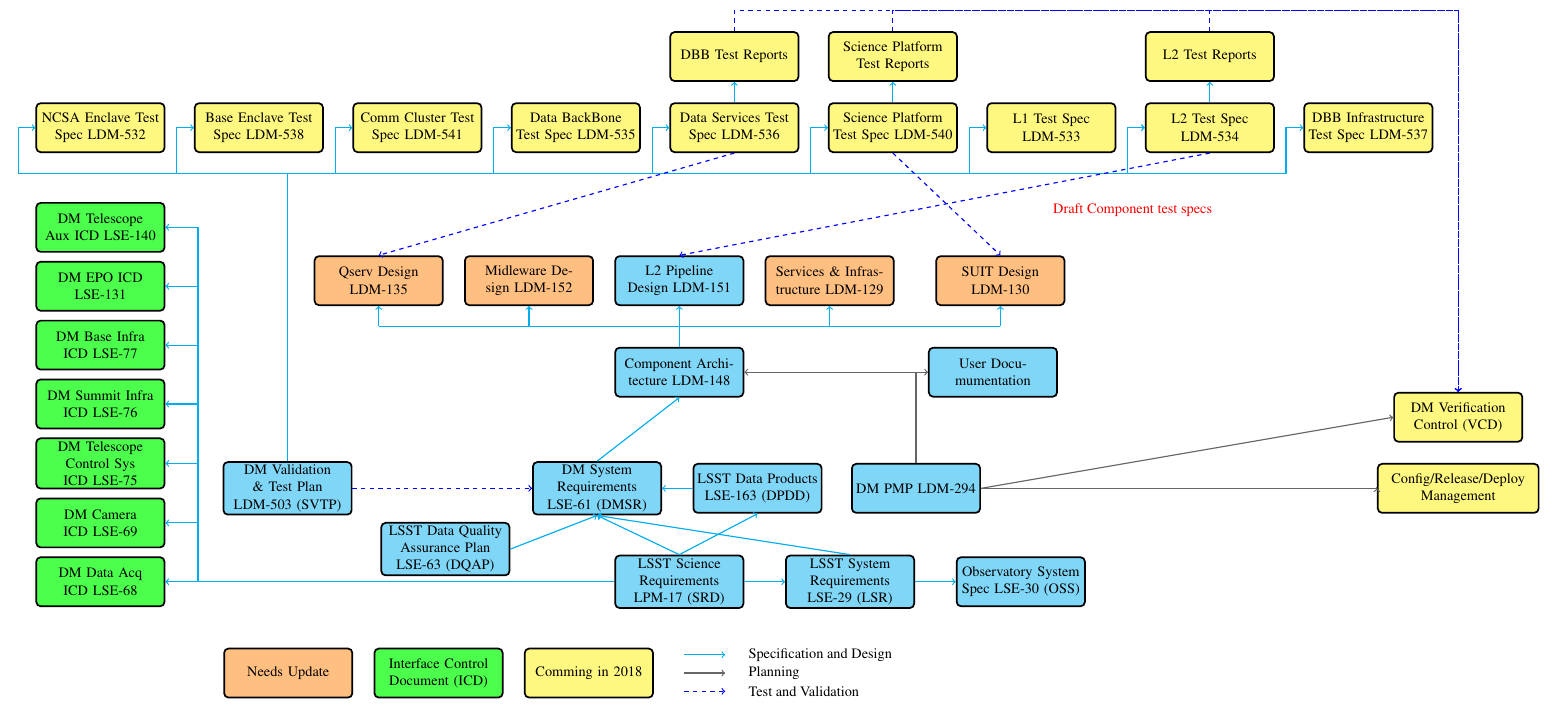
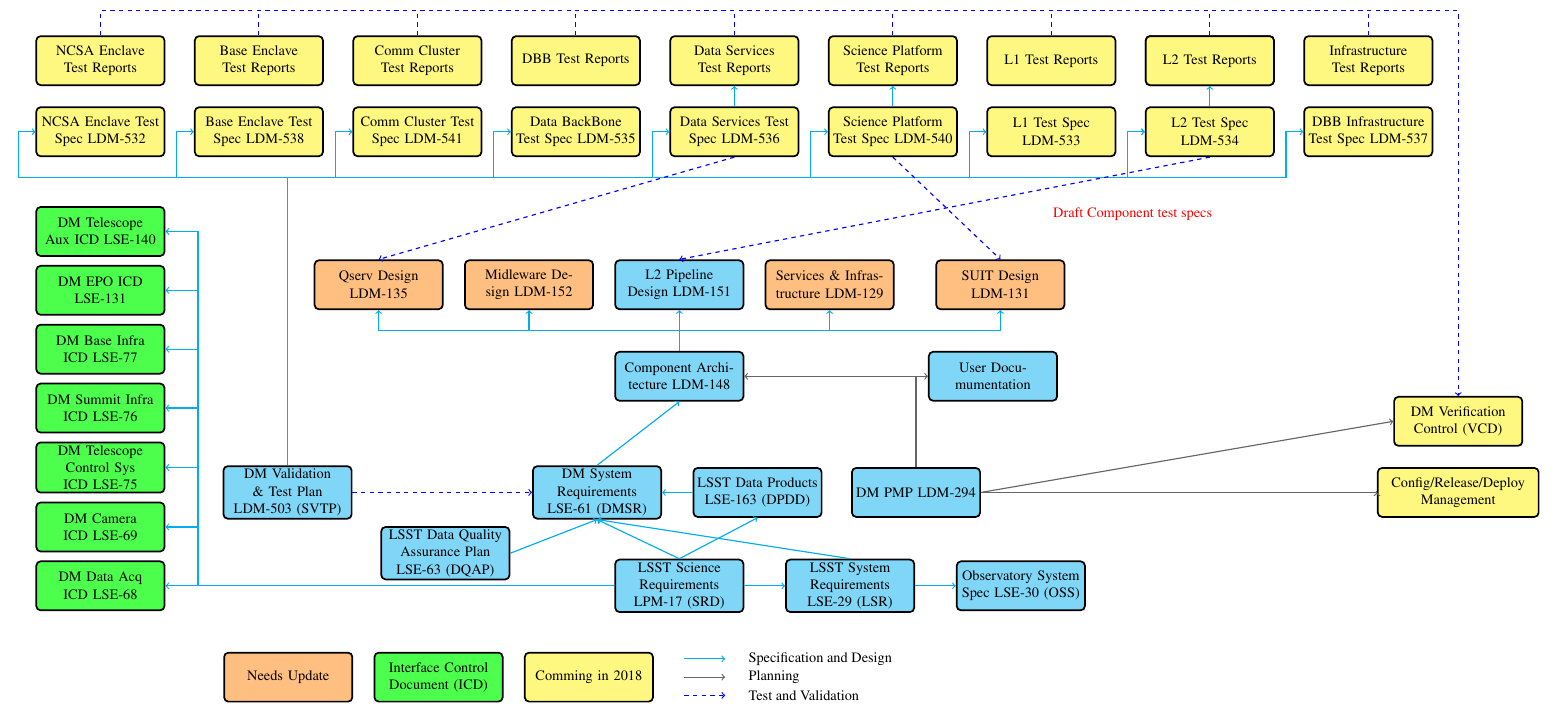
Before and after one commit to lsst-dm/images, a LaTeX document (DocTree.tex, which reads styles.tex): part of the page, cut at the place of the change. Compiled offline with pdfLaTeX.

Commit message:
doctree with test sepcs

```diff
--- a/DocTree.tex
+++ b/DocTree.tex
@@ -95,9 +95,17 @@
     \node (l2t) [docboxm, right=7mm of l1t] { L2 Test Spec  LDM-534};
     \node (infrat) [docboxm, right=7mm of l2t] { DBB Infrastructure  Test Spec LDM-537};
 
-    \node (pltr) [docboxm, above=5mm of l2t] { L2 Test Reports };
-    \node (qservtr) [docboxm, above=5mm of datast] { DBB Test Reports };
-    \node (suittr) [docboxm, above=5mm of scipt] { Science Platform Test Reports };
+    \node (l2tr) [docboxm, above=5mm of l2t] { L2 Test Reports };
+    \node (ncsaenctr) [docboxm, above=5mm of ncsaenct] { NCSA Enclave Test Reports };
+    \node (baseenctr) [docboxm, above=5mm of baseenct] { Base Enclave Test Reports };
+    \node (ccenctr) [docboxm, above=5mm of ccenct] {Comm Cluster Test Reports };
+
+    \node (dbbtr) [docboxm, above=5mm of dbbt] { DBB Test Reports };
+    \node (datastr) [docboxm, above=5mm of datast] { Data Services Test Reports };
+    \node (sciptr) [docboxm, above=5mm of scipt] { Science Platform Test Reports };
+    \node (l1tr) [docboxm, above=5mm of l1t] { L1 Test Reports };
+    \node (l2tr) [docboxm, above=5mm of l2t] { L2 Test Reports };
+    \node (infratr) [docboxm, above=5mm of infrat] { Infrastructure Test Reports };
 
    \draw[dline] (dmsr.north) to (compd.south);
    \draw[dline] (dpdd.west) to (dmsr.east);
@@ -176,18 +184,33 @@
    \draw[dlines] (baseenctpb2.west) -- (ncsaenctpb.west);
    \draw[dlines] (svtp.north) |- (baseenctpb2.west);
 
-   \draw[tline] (pltr.north) -- ++(0,0.5)  -| (vcd.north);
-   \draw[tline] (suittr.north) -- ++(0,0.5)  -| (vcd.north);
-   \draw[tline] (qservtr.north) -- ++(0,0.5)  -| (vcd.north);
+
+
+
+   \draw[tlines] (baseenctr.north) -- ++(0,0.6);
+   \draw[tlines] (ccenctr.north) -- ++(0,0.6);
+   \draw[tlines] (datastr.north) -- ++(0,0.6);
+   \draw[tlines] (sciptr.north) -- ++(0,0.6);
+   \draw[tlines] (l1tr.north) -- ++(0,0.6);
+   \draw[tlines] (l2tr.north) -- ++(0,0.6);
+   \draw[tlines] (dbbtr.north) -- ++(0,0.6);
+   \draw[tlines] (infratr.north) -- ++(0,0.6);
+   \draw[tlines] (infratr.north) -- ++(0,0.6);
+
+   %\node(ncsaenctrp) [above=4mm of ncsaenctr]{};
+   %\draw[tlines] (ncsaenctr.north) -- (ncsaenctrp.north);
+   %\draw[tline] (ncsaenctrp.north)   -| (vcd.north);
+   \draw[tline] (ncsaenctr.north) -- ++(0,0.6)  -| (vcd.north);
 
    \draw[tline] (svtp.east) to (dmsr.west);
    \draw[tline] (l2t.south) to (plc.north);
+
    \draw[tline] (datast.south) to (qservc.north);
    \draw[tline] (scipt.south) to (suitr.north);
 %reports
-   \draw[dline] (l2t.north) to (pltr.south);
-   \draw[dline] (datast.north) to (qservtr.south);
-   \draw[dline] (scipt.north) to (suittr.south);
+   \draw[dline] (l2t.north) to (l2tr.south);
+   \draw[dline] (datast.north) to (datastr.south);
+   \draw[dline] (scipt.north) to (sciptr.south);
 
    \draw[pline] (pmp.north) |-  (compd.east);
    \draw[pline] (pmp.north) |-  (userd.west);
--- a/styles.tex
+++ b/styles.tex
@@ -40,6 +40,7 @@
 \tikzstyle{dline}=[->, thick, cyan]
 \tikzstyle{dlines}=[-, thick, cyan]
 \tikzstyle{tline}=[->, thick, dashed, blue]
+\tikzstyle{tlines}=[-, thick, dashed, blue]
 \tikzstyle{pline}=[->, thick,  black!60!white]
 
 \xdefinecolor{softviolet}{rgb}{0.85, 0.8, 1.0}
```
Also changed, not shown: DocTree.pdf, DocTree.tex (2 more changed lines).
